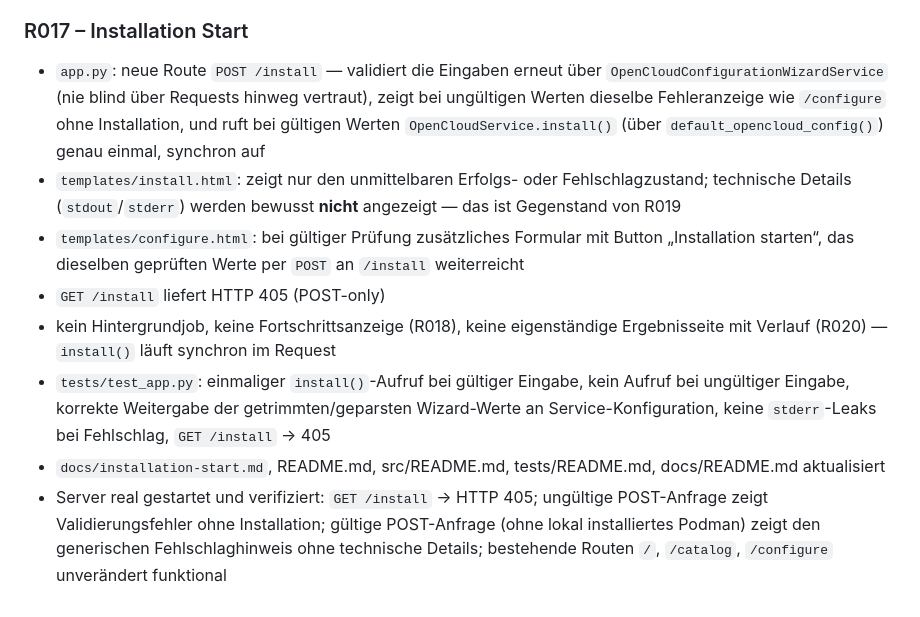
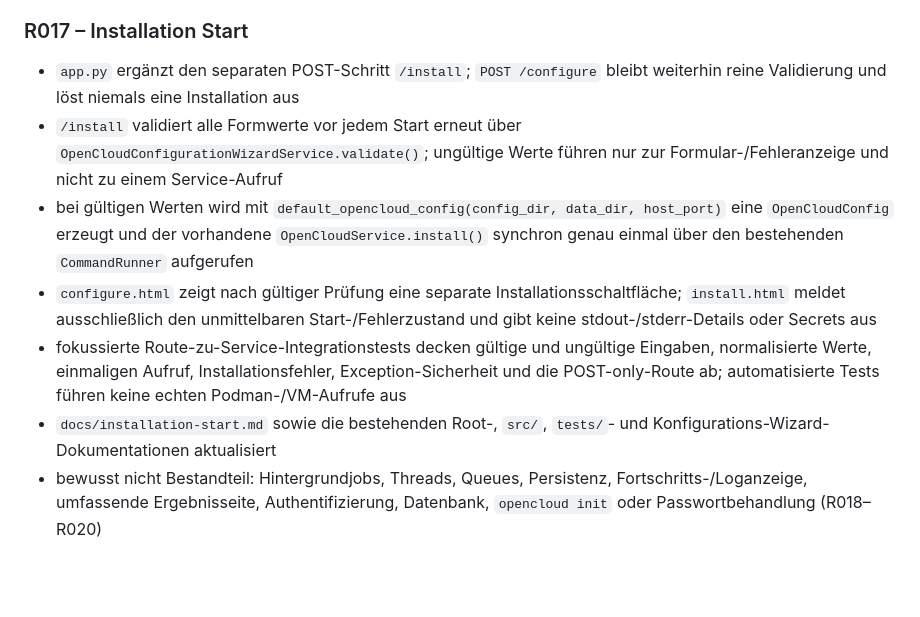
Before and after one commit to bjneuhaus/Open_Business_Suite, a Markdown page: CHANGELOG.md, the part around the change. Rendered like a GitHub page; blank space fills up the shorter version.

Commit message:
docs(R017): CHANGELOG/tests-README Formulierung nachgezogen (kein Codewechsel)

```diff
--- a/CHANGELOG.md
+++ b/CHANGELOG.md
@@ -257,30 +257,25 @@
   Ziel-VM, Erfassung von Secrets
 
 ### R017 – Installation Start
-- `app.py`: neue Route `POST /install` — validiert die Eingaben erneut
-  über `OpenCloudConfigurationWizardService` (nie blind über Requests
-  hinweg vertraut), zeigt bei ungültigen Werten dieselbe Fehleranzeige
-  wie `/configure` ohne Installation, und ruft bei gültigen Werten
-  `OpenCloudService.install()` (über `default_opencloud_config()`)
-  genau einmal, synchron auf
-- `templates/install.html`: zeigt nur den unmittelbaren Erfolgs- oder
-  Fehlschlagzustand; technische Details (`stdout`/`stderr`) werden
-  bewusst **nicht** angezeigt — das ist Gegenstand von R019
-- `templates/configure.html`: bei gültiger Prüfung zusätzliches
-  Formular mit Button „Installation starten“, das dieselben geprüften
-  Werte per `POST` an `/install` weiterreicht
-- `GET /install` liefert HTTP 405 (POST-only)
-- kein Hintergrundjob, keine Fortschrittsanzeige (R018), keine
-  eigenständige Ergebnisseite mit Verlauf (R020) — `install()` läuft
-  synchron im Request
-- `tests/test_app.py`: einmaliger `install()`-Aufruf bei gültiger
-  Eingabe, kein Aufruf bei ungültiger Eingabe, korrekte Weitergabe der
-  getrimmten/geparsten Wizard-Werte an Service-Konfiguration, keine
-  `stderr`-Leaks bei Fehlschlag, `GET /install` → 405
-- `docs/installation-start.md`, README.md, src/README.md,
-  tests/README.md, docs/README.md aktualisiert
-- Server real gestartet und verifiziert: `GET /install` → HTTP 405;
-  ungültige POST-Anfrage zeigt Validierungsfehler ohne Installation;
-  gültige POST-Anfrage (ohne lokal installiertes Podman) zeigt den
-  generischen Fehlschlaghinweis ohne technische Details; bestehende
-  Routen `/`, `/catalog`, `/configure` unverändert funktional
+- `app.py` ergänzt den separaten POST-Schritt `/install`; `POST /configure`
+  bleibt weiterhin reine Validierung und löst niemals eine Installation aus
+- `/install` validiert alle Formwerte vor jedem Start erneut über
+  `OpenCloudConfigurationWizardService.validate()`; ungültige Werte führen
+  nur zur Formular-/Fehleranzeige und nicht zu einem Service-Aufruf
+- bei gültigen Werten wird mit
+  `default_opencloud_config(config_dir, data_dir, host_port)` eine
+  `OpenCloudConfig` erzeugt und der vorhandene `OpenCloudService.install()`
+  synchron genau einmal über den bestehenden `CommandRunner` aufgerufen
+- `configure.html` zeigt nach gültiger Prüfung eine separate
+  Installationsschaltfläche; `install.html` meldet ausschließlich den
+  unmittelbaren Start-/Fehlerzustand und gibt keine stdout-/stderr-Details
+  oder Secrets aus
+- fokussierte Route-zu-Service-Integrationstests decken gültige und
+  ungültige Eingaben, normalisierte Werte, einmaligen Aufruf,
+  Installationsfehler, Exception-Sicherheit und die POST-only-Route ab;
+  automatisierte Tests führen keine echten Podman-/VM-Aufrufe aus
+- `docs/installation-start.md` sowie die bestehenden Root-, `src/`,
+  `tests/`- und Konfigurations-Wizard-Dokumentationen aktualisiert
+- bewusst nicht Bestandteil: Hintergrundjobs, Threads, Queues, Persistenz,
+  Fortschritts-/Loganzeige, umfassende Ergebnisseite, Authentifizierung,
+  Datenbank, `opencloud init` oder Passwortbehandlung (R018–R020)
```
Also changed, not shown: 1 other file.
